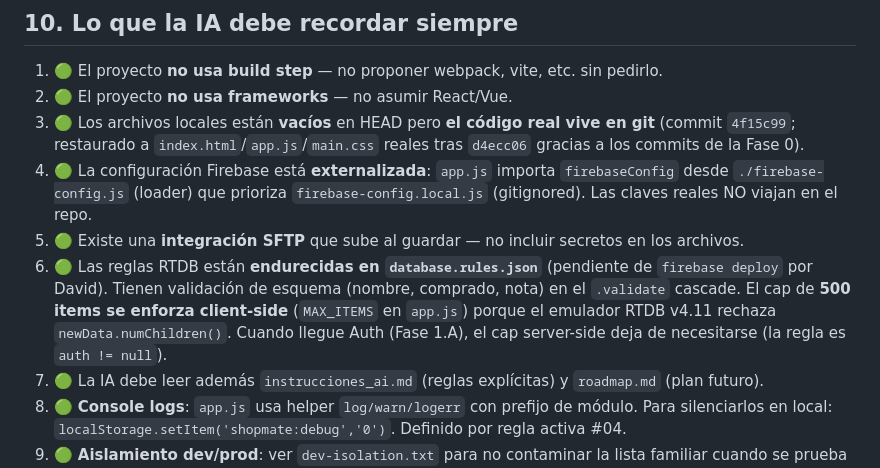
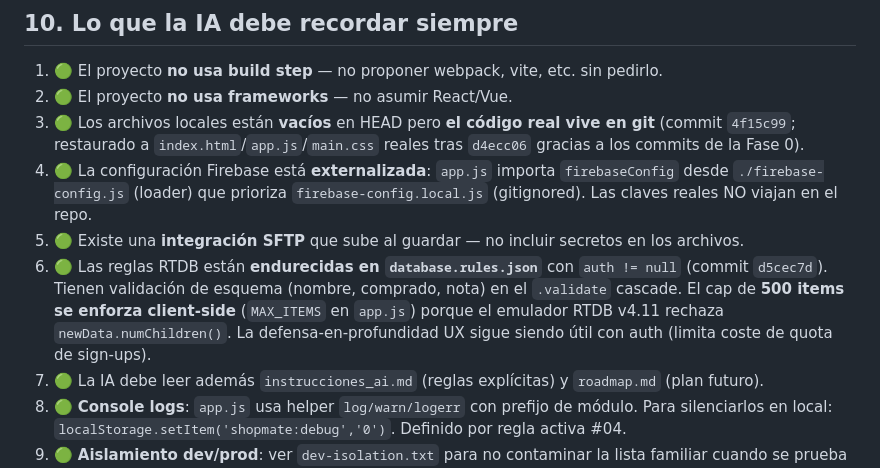
Before and after one commit to Dvix-dev/ShopMate, a Markdown page: contexto.md, the part around the change. Drawn GitHub-style.

```diff
--- a/contexto.md
+++ b/contexto.md
@@ -153,7 +153,7 @@ Restauración recomendada: `git checkout 4f15c99 -- app.js main.css list.html`.
 3. 🟢 Los archivos locales están **vacíos** en HEAD pero **el código real vive en git** (commit `4f15c99`; restaurado a `index.html`/`app.js`/`main.css` reales tras `d4ecc06` gracias a los commits de la Fase 0).
 4. 🟢 La configuración Firebase está **externalizada**: `app.js` importa `firebaseConfig` desde `./firebase-config.js` (loader) que prioriza `firebase-config.local.js` (gitignored). Las claves reales NO viajan en el repo.
 5. 🟢 Existe una **integración SFTP** que sube al guardar — no incluir secretos en los archivos.
-6. 🟢 Las reglas RTDB están **endurecidas en `database.rules.json`** (pendiente de `firebase deploy` por David). Tienen validación de esquema (nombre, comprado, nota) en el `.validate` cascade. El cap de **500 items se enforza client-side** (`MAX_ITEMS` en `app.js`) porque el emulador RTDB v4.11 rechaza `newData.numChildren()`. Cuando llegue Auth (Fase 1.A), el cap server-side deja de necesitarse (la regla es `auth != null`).
+6. 🟢 Las reglas RTDB están **endurecidas en `database.rules.json`** con `auth != null` (commit `d5cec7d`). Tienen validación de esquema (nombre, comprado, nota) en el `.validate` cascade. El cap de **500 items se enforza client-side** (`MAX_ITEMS` en `app.js`) porque el emulador RTDB v4.11 rechaza `newData.numChildren()`. La defensa-en-profundidad UX sigue siendo útil con auth (limita coste de quota de sign-ups).
 7. 🟢 La IA debe leer además `instrucciones_ai.md` (reglas explícitas) y `roadmap.md` (plan futuro).
 8. 🟢 **Console logs**: `app.js` usa helper `log/warn/logerr` con prefijo de módulo. Para silenciarlos en local: `localStorage.setItem('shopmate:debug','0')`. Definido por regla activa #04.
 9. 🟢 **Aislamiento dev/prod**: ver `dev-isolation.txt` para no contaminar la lista familiar cuando se prueba en local.
```
Also changed, not shown: README.md (+3 -2 lines), roadmap.md (+25 -5 lines).
